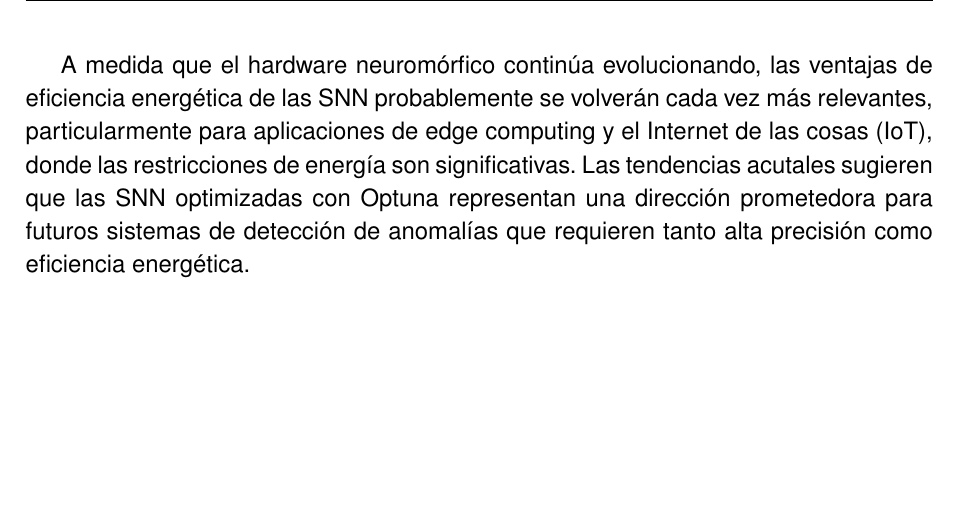
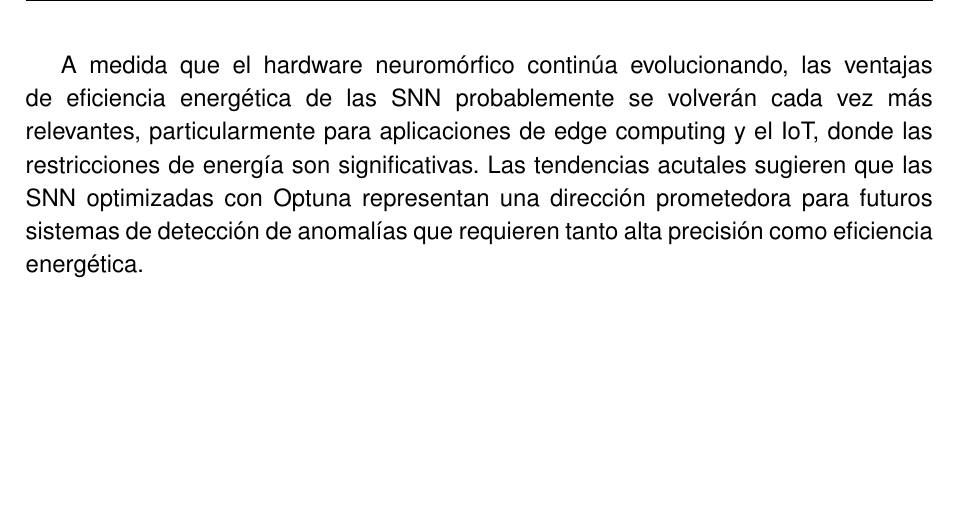
Before and after one commit to JGS9515/tfm_doc, a LaTeX thesis (main.tex, which reads Capitulos/3-Fundamentos y Estado del Arte/3.8 Conclusiones.tex): part of page 34 of 77, cut so that both start at the same text. Compiled offline with pdfLaTeX.

Commit message:
Corrige referencia a IoT en conclusiones
Se ajusta la redacción en las conclusiones para referirse correctamente a 'el IoT' en vez de 'el Internet de las cosas (IoT)'.

```diff
--- a/Capitulos/3-Fundamentos y Estado del Arte/3.8 Conclusiones.tex
+++ b/Capitulos/3-Fundamentos y Estado del Arte/3.8 Conclusiones.tex
@@ -2,4 +2,4 @@
 
 La comparación entre las ANN, las SNN y las SNN optimizadas con Optuna revela importantes compromisos que deberían guiar las decisiones de implementación para aplicaciones de detección de anomalías. Mientras que las ANN ofrecen madurez y un rendimiento establecido, las SNN proporcionan ventajas significativas en términos de eficiencia energética, y la adición de la optimización con Optuna puede cerrar la brecha de precisión al mismo tiempo que mejora aún más la eficiencia.
 
-A medida que el hardware neuromórfico continúa evolucionando, las ventajas de eficiencia energética de las SNN probablemente se volverán cada vez más relevantes, particularmente para aplicaciones de edge computing y el Internet de las cosas (IoT), donde las restricciones de energía son significativas. Las tendencias acutales sugieren que las SNN optimizadas con Optuna representan una dirección prometedora para futuros sistemas de detección de anomalías que requieren tanto alta precisión como eficiencia energética.
+A medida que el hardware neuromórfico continúa evolucionando, las ventajas de eficiencia energética de las SNN probablemente se volverán cada vez más relevantes, particularmente para aplicaciones de edge computing y el IoT, donde las restricciones de energía son significativas. Las tendencias acutales sugieren que las SNN optimizadas con Optuna representan una dirección prometedora para futuros sistemas de detección de anomalías que requieren tanto alta precisión como eficiencia energética.
```
Also changed, not shown: 1 other file.
